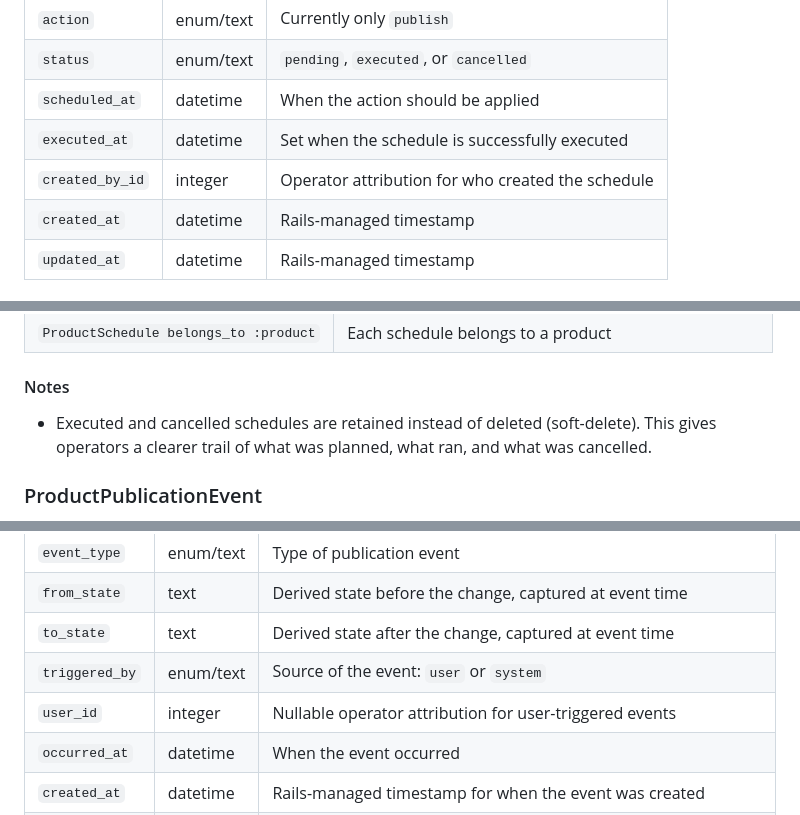
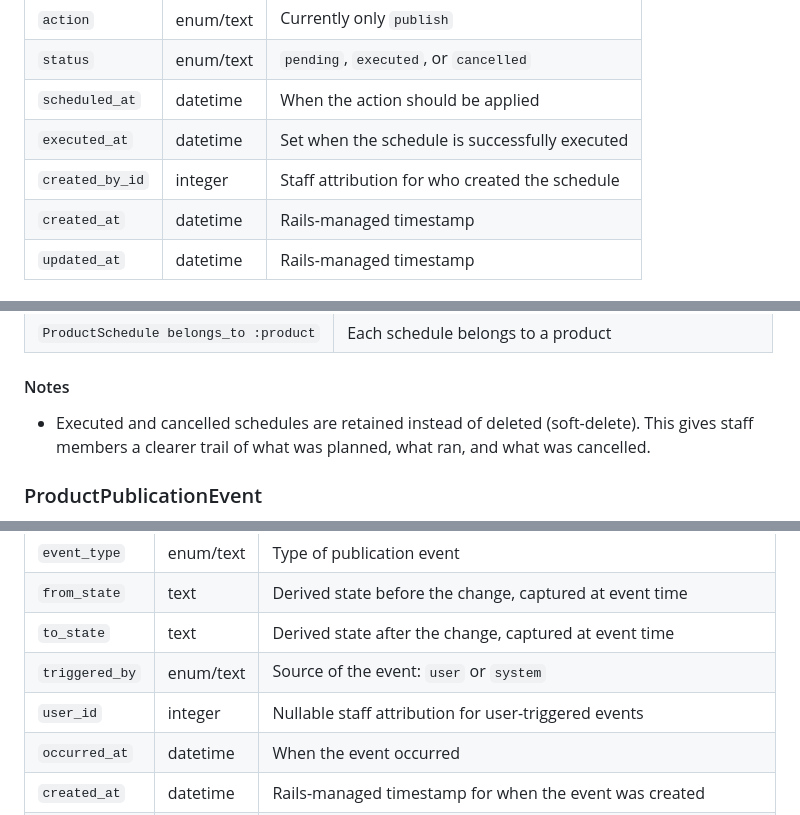
Before and after one commit to mattmagin/product-publishing-catalogue, a Markdown page: docs/TECHNICAL_DESIGN_DOCUMENT.md, 3 parts joined by grey strips. Rendered like a GitHub page.

```diff
--- a/docs/TECHNICAL_DESIGN_DOCUMENT.md
+++ b/docs/TECHNICAL_DESIGN_DOCUMENT.md
@@ -120,7 +175,7 @@ Although publication state is derived from timestamps rather than stored in a `s
 | `status`        | enum/text | `pending`, `executed`, or `cancelled`             |
 | `scheduled_at`  | datetime  | When the action should be applied                 |
 | `executed_at`   | datetime  | Set when the schedule is successfully executed    |
-| `created_by_id` | integer   | Operator attribution for who created the schedule |
+| `created_by_id` | integer   | Staff attribution for who created the schedule |
 | `created_at`    | datetime  | Rails-managed timestamp                           |
 | `updated_at`    | datetime  | Rails-managed timestamp                           |
 
@@ -140,7 +195,7 @@ Although publication state is derived from timestamps rather than stored in a `s
 | `ProductSchedule belongs_to :product` | Each schedule belongs to a product                      |
 
 #### Notes
-- Executed and cancelled schedules are retained instead of deleted (soft-delete). This gives operators a clearer trail of what was planned, what ran, and what was cancelled.
+- Executed and cancelled schedules are retained instead of deleted (soft-delete). This gives staff members a clearer trail of what was planned, what ran, and what was cancelled.
 
 ### ProductPublicationEvent
 `ProductPublicationEvent` stores an append-only history of publication-related changes to a product. Every time a product's publication state changes, including scheduling, a row is added to this table.
@@ -153,7 +208,7 @@ Although publication state is derived from timestamps rather than stored in a `s
 | `from_state`   | text      | Derived state before the change, captured at event time                      |
 | `to_state`     | text      | Derived state after the change, captured at event time                       |
 | `triggered_by` | enum/text | Source of the event: `user` or `system`                                      |
-| `user_id`      | integer   | Nullable operator attribution for user-triggered events                      |
+| `user_id`      | integer   | Nullable staff attribution for user-triggered events                      |
 | `occurred_at`  | datetime  | When the event occurred                                                      |
 | `created_at`   | datetime  | Rails-managed timestamp for when the event was created                       |
 | `updated_at`   | datetime  | Rails-managed timestamp; retained by Rails but not used for business meaning |
```
Also changed, not shown: other parts of docs/TECHNICAL_DESIGN_DOCUMENT.md (+119 -12 lines).
